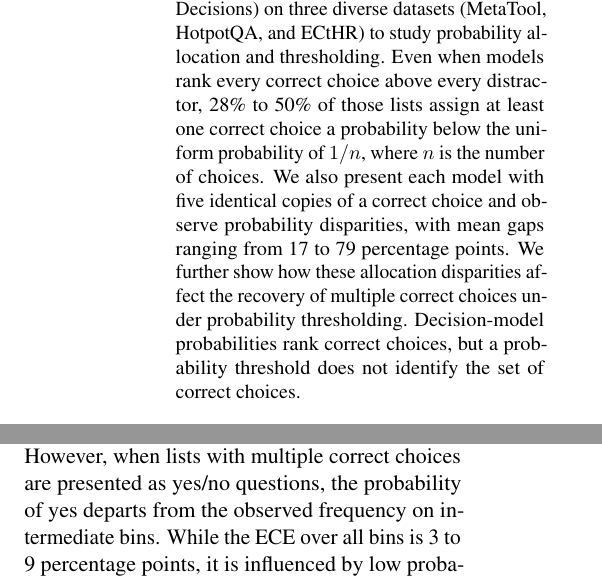
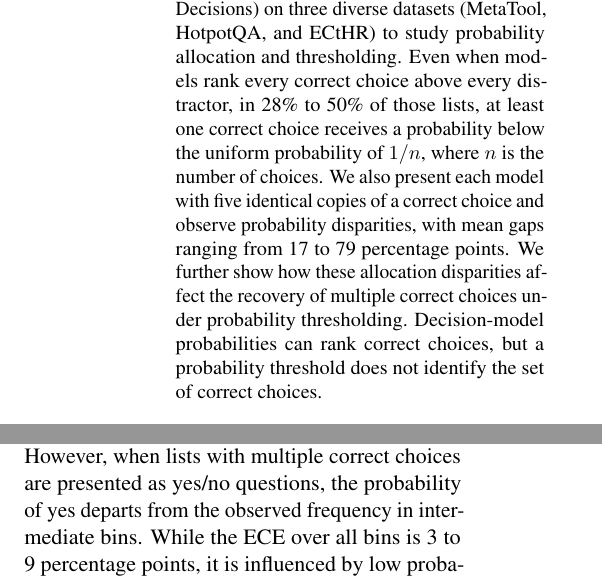
Before and after one commit to Rushab1/gr-jev, a LaTeX paper (paper/main.tex, which reads paper/sections/abstract.tex, paper/sections/results.tex): two parts of the columns of pages 1 and 5 of 11, joined at a grey line, cut so that both start at the same text. Compiled offline with pdfLaTeX.

Commit message:
Fix the language points of the review of the abstract, Table 1 and the calibration results
Co-Authored-By: Claude Opus 5.5 <noreply@anthropic.com>
Claude-Session: https://claude.ai/code/session_01BkcJtRVf4ySav7HQtEmmtU

```diff
--- a/paper/sections/abstract.tex
+++ b/paper/sections/abstract.tex
@@ -1 +1 @@
-Decision models return normalized probability distributions over candidate choices, which downstream applications can use to select among choices. Although their providers emphasize the reliability of these probabilities, calibration on tasks with a single correct choice does not establish their reliability when multiple choices are correct. We evaluate three decision models (Jev, Liquid d1, and GPT-6 Luna Decisions) on three diverse datasets (MetaTool, HotpotQA, and ECtHR) to study probability allocation and thresholding. Even when models rank every correct choice above every distractor, 28\% to 50\% of those lists assign at least one correct choice a probability below the uniform probability of \(1/n\), where \(n\) is the number of choices. We also present each model with five identical copies of a correct choice and observe probability disparities, with mean gaps ranging from 17 to 79 percentage points. We further show how these allocation disparities affect the recovery of multiple correct choices under probability thresholding. Decision-model probabilities rank correct choices, but a probability threshold does not identify the set of correct choices.
+Decision models return normalized probability distributions over candidate choices, which downstream applications can use to select among choices. Although their providers emphasize the reliability of these probabilities, calibration on tasks with a single correct choice does not establish their reliability when multiple choices are correct. We evaluate three decision models (Jev, Liquid d1, and GPT-6 Luna Decisions) on three diverse datasets (MetaTool, HotpotQA, and ECtHR) to study probability allocation and thresholding. Even when models rank every correct choice above every distractor, in 28\% to 50\% of those lists, at least one correct choice receives a probability below the uniform probability of \(1/n\), where \(n\) is the number of choices. We also present each model with five identical copies of a correct choice and observe probability disparities, with mean gaps ranging from 17 to 79 percentage points. We further show how these allocation disparities affect the recovery of multiple correct choices under probability thresholding. Decision-model probabilities can rank correct choices, but a probability threshold does not identify the set of correct choices.
--- a/paper/sections/results.tex
+++ b/paper/sections/results.tex
@@ -42,7 +42,7 @@ In lists of five identical copies of a correct choice, the mean probability of t
 To give threshold-based selection the strongest possible advantage, we report the maximum exact set accuracy over all evaluated thresholds on each dataset. Even under this optimistic setting, exact set accuracy ranges from 0.34 to 0.64, despite the models ranking all correct choices above all distractors in 52\% to 85\% of the examples. For our lists of 10 choices each, the thresholds that maximize exact set accuracy range from 0.02 to 0.08 (Table~\ref{tab:thresholds}, Figure~\ref{fig:exact-set}). Thresholds this low have no practical interpretation, as they select choices to which the model gives a probability of a few percent. We repeat this process for the yes/no questions. The models rank all correct choices above all distractors in 42\% to 76\% of the examples, and the thresholds that maximize exact set accuracy range from 0.05 to 0.63. The highest, 0.63, is for Liquid d1 on ECtHR, where exact set accuracy is 0.54.
 
 \paragraph{Calibration.}
-When choice lists contain a single correct choice, the ECE is 1 to 14 percentage points. However, when lists with multiple correct choices are presented as yes/no questions, the probability of yes departs from the observed frequency on intermediate bins. While the ECE over all bins is 3 to 9 percentage points, it is influenced by low probabilities. Between 46\% and 78\% of the answers fall in the bin from 0 to 0.1, and at least 92\% of them are about distractors. Once this bin is removed, the ECE rises to 8 to 18 percentage points (Table~\ref{tab:calibration}, Figure~\ref{fig:reliability}). On intermediate bins, the gap between the observed frequency and the mean probability of yes reaches 19 percentage points for Jev and 40 percentage points on ECtHR. The probability of yes is therefore not calibrated with the observed frequency of correct choices.
+When choice lists contain a single correct choice, the ECE is 1 to 14 percentage points. However, when lists with multiple correct choices are presented as yes/no questions, the probability of yes departs from the observed frequency in intermediate bins. While the ECE over all bins is 3 to 9 percentage points, it is influenced by low probabilities. Between 46\% and 78\% of the answers fall in the bin from 0 to 0.1, and at least 92\% of them are about distractors. Once this bin is removed, the ECE rises to 8 to 18 percentage points (Table~\ref{tab:calibration}, Figure~\ref{fig:reliability}). On intermediate bins, the gap between the observed frequency and the mean probability of yes reaches 19 percentage points for Jev and 40 percentage points on ECtHR. The probability of yes is therefore not calibrated with the observed frequency of correct choices.
 
 \paragraph{No correct choice.}
 When no choice in a list is correct, Jev and Liquid d1 answer every list, with a mean confidence of 0.49 to 0.87 (Appendix~\ref{app:abstention}).
```
Also changed, not shown: paper/sections/introduction.tex (+1 -1 lines).
